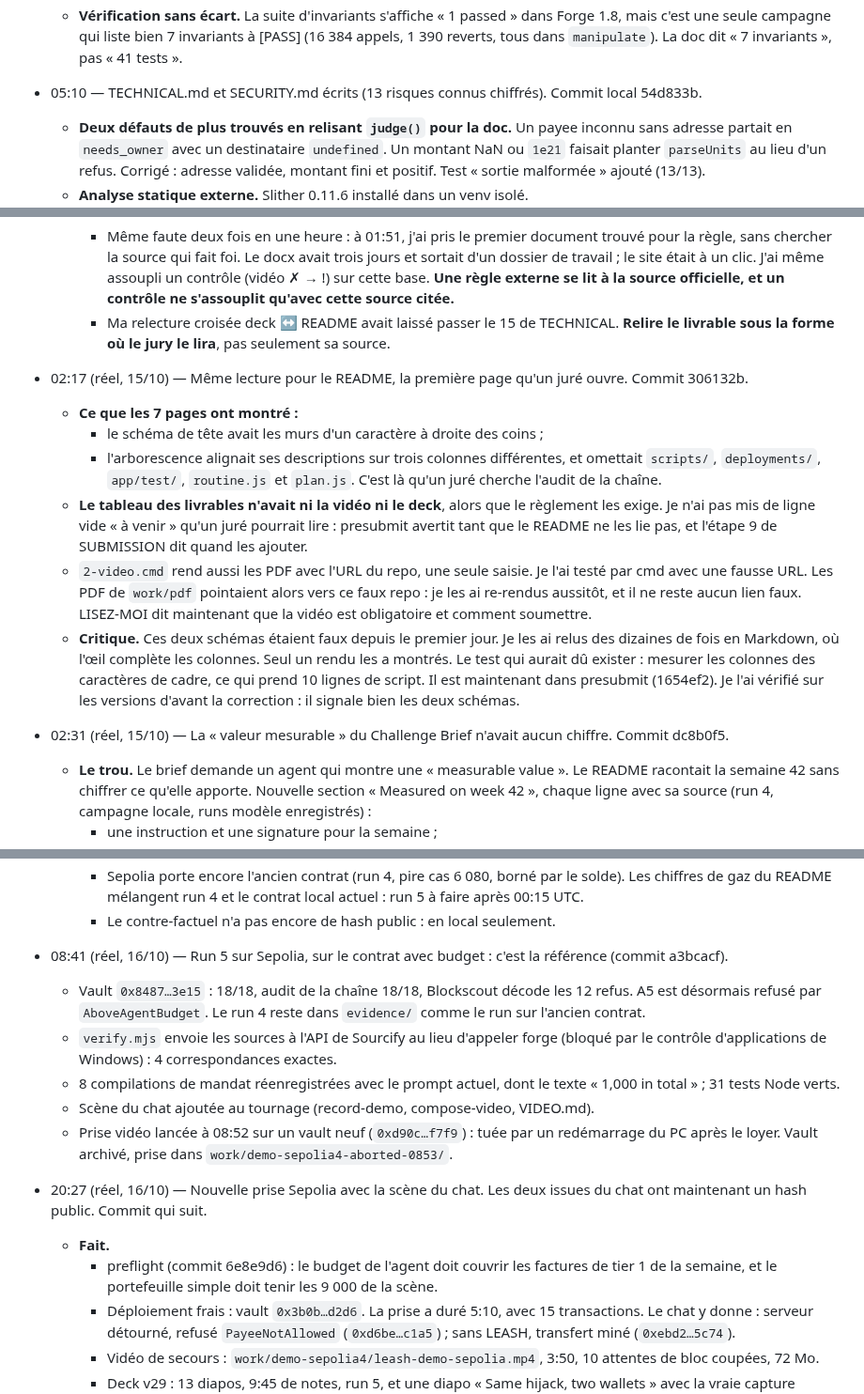
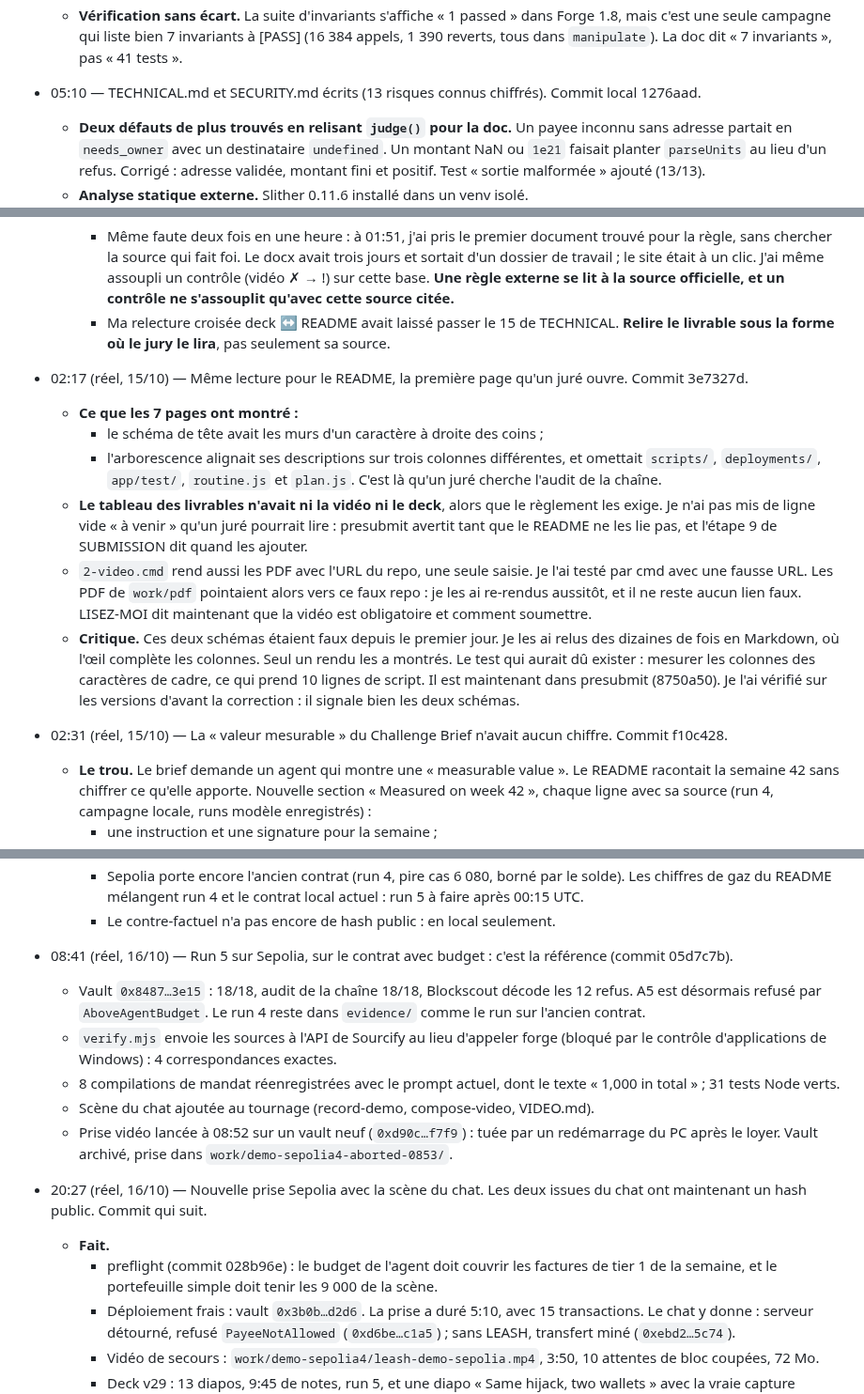
Before and after one commit to Brieuclerouxtardif/leash, a Markdown page: docs/boucle.md, 3 parts joined by grey strips. Shown at 94% size. Rendered like a GitHub page.

Commit message:
Commit hashes cited in the docs updated after hiding the author e-mail
Every commit was rewritten to 116333148+Brieuclerouxtardif@users.noreply.github.com; the files are unchanged.

```diff
--- a/docs/boucle.md
+++ b/docs/boucle.md
@@ -83,7 +83,7 @@ Ce ne sont pas des promesses du prompt : c'est le contrat qui refuse. Chaque ref
   - **Corrigé.** Le montant doit être un « N tUSD » présent dans la source, et un document qui nomme un payee ne peut payer que lui. Test simulé ajouté, plus un test anti-faux-refus sur les deux plans live enregistrés : 12/12.
   - **Limite.** Ces règles s'appuient sur le format de nos documents (« N tUSD », nom du rôle). Sur de vraies factures, il faudrait un extracteur structuré. On le dit tel quel.
   - **Vérification sans écart.** La suite d'invariants s'affiche « 1 passed » dans Forge 1.8, mais c'est une seule campagne qui liste bien 7 invariants à [PASS] (16 384 appels, 1 390 reverts, tous dans `manipulate`). La doc dit « 7 invariants », pas « 41 tests ».
-- 05:10 — TECHNICAL.md et SECURITY.md écrits (13 risques connus chiffrés). Commit local 54d833b.
+- 05:10 — TECHNICAL.md et SECURITY.md écrits (13 risques connus chiffrés). Commit local 1276aad.
   - **Deux défauts de plus trouvés en relisant `judge()` pour la doc.** Un payee inconnu sans adresse partait en `needs_owner` avec un destinataire `undefined`. Un montant NaN ou `1e21` faisait planter `parseUnits` au lieu d'un refus. Corrigé : adresse validée, montant fini et positif. Test « sortie malformée » ajouté (13/13).
   - **Analyse statique externe.** Slither 0.11.6 installé dans un venv isolé.
     - Premier passage : 1 résultat (`LeashPool` doit hériter de `ILeashPool`) → interfaces sorties dans `Interfaces.sol`.
@@ -311,14 +311,14 @@ Ce ne sont pas des promesses du prompt : c'est le contrat qui refuse. Chaque ref
   - **Critique.**
     - Même faute deux fois en une heure : à 01:51, j'ai pris le premier document trouvé pour la règle, sans chercher la source qui fait foi. Le docx avait trois jours et sortait d'un dossier de travail ; le site était à un clic. J'ai même assoupli un contrôle (vidéo ✗ → !) sur cette base. **Une règle externe se lit à la source officielle, et un contrôle ne s'assouplit qu'avec cette source citée.**
     - Ma relecture croisée deck ↔ README avait laissé passer le 15 de TECHNICAL. **Relire le livrable sous la forme où le jury le lira**, pas seulement sa source.
-- 02:17 (réel, 15/10) — Même lecture pour le README, la première page qu'un juré ouvre. Commit 306132b.
+- 02:17 (réel, 15/10) — Même lecture pour le README, la première page qu'un juré ouvre. Commit 3e7327d.
   - **Ce que les 7 pages ont montré :**
     - le schéma de tête avait les murs d'un caractère à droite des coins ;
     - l'arborescence alignait ses descriptions sur trois colonnes différentes, et omettait `scripts/`, `deployments/`, `app/test/`, `routine.js` et `plan.js`. C'est là qu'un juré cherche l'audit de la chaîne.
   - **Le tableau des livrables n'avait ni la vidéo ni le deck**, alors que le règlement les exige. Je n'ai pas mis de ligne vide « à venir » qu'un juré pourrait lire : presubmit avertit tant que le README ne les lie pas, et l'étape 9 de SUBMISSION dit quand les ajouter.
   - `2-video.cmd` rend aussi les PDF avec l'URL du repo, une seule saisie. Je l'ai testé par cmd avec une fausse URL. Les PDF de `work/pdf` pointaient alors vers ce faux repo : je les ai re-rendus aussitôt, et il ne reste aucun lien faux. LISEZ-MOI dit maintenant que la vidéo est obligatoire et comment soumettre.
-  - **Critique.** Ces deux schémas étaient faux depuis le premier jour. Je les ai relus des dizaines de fois en Markdown, où l'œil complète les colonnes. Seul un rendu les a montrés. Le test qui aurait dû exister : mesurer les colonnes des caractères de cadre, ce qui prend 10 lignes de script. Il est maintenant dans presubmit (1654ef2). Je l'ai vérifié sur les versions d'avant la correction : il signale bien les deux schémas.
-- 02:31 (réel, 15/10) — La « valeur mesurable » du Challenge Brief n'avait aucun chiffre. Commit dc8b0f5.
+  - **Critique.** Ces deux schémas étaient faux depuis le premier jour. Je les ai relus des dizaines de fois en Markdown, où l'œil complète les colonnes. Seul un rendu les a montrés. Le test qui aurait dû exister : mesurer les colonnes des caractères de cadre, ce qui prend 10 lignes de script. Il est maintenant dans presubmit (8750a50). Je l'ai vérifié sur les versions d'avant la correction : il signale bien les deux schémas.
+- 02:31 (réel, 15/10) — La « valeur mesurable » du Challenge Brief n'avait aucun chiffre. Commit f10c428.
   - **Le trou.** Le brief demande un agent qui montre une « measurable value ». Le README racontait la semaine 42 sans chiffrer ce qu'elle apporte. Nouvelle section « Measured on week 42 », chaque ligne avec sa source (run 4, campagne locale, runs modèle enregistrés) :
     - une instruction et une signature pour la semaine ;
     - 9 800 tUSD demandés par les deux documents hostiles, rien payé ;
@@ -529,7 +529,7 @@ Ce ne sont pas des promesses du prompt : c'est le contrat qui refuse. Chaque ref
     - 3 tests Node rouges : les enregistrements du compilateur ne correspondent plus au prompt (nouveau champ budget). Codex est en limite d'usage jusqu'à 03:46 ; à réenregistrer.
     - Sepolia porte encore l'ancien contrat (run 4, pire cas 6 080, borné par le solde). Les chiffres de gaz du README mélangent run 4 et le contrat local actuel : run 5 à faire après 00:15 UTC.
     - Le contre-factuel n'a pas encore de hash public : en local seulement.
-- 08:41 (réel, 16/10) — Run 5 sur Sepolia, sur le contrat avec budget : c'est la référence (commit a3bcacf).
+- 08:41 (réel, 16/10) — Run 5 sur Sepolia, sur le contrat avec budget : c'est la référence (commit 05d7c7b).
   - Vault `0x8487…3e15` : 18/18, audit de la chaîne 18/18, Blockscout décode les 12 refus. A5 est désormais refusé par `AboveAgentBudget`. Le run 4 reste dans `evidence/` comme le run sur l'ancien contrat.
   - `verify.mjs` envoie les sources à l'API de Sourcify au lieu d'appeler forge (bloqué par le contrôle d'applications de Windows) : 4 correspondances exactes.
   - 8 compilations de mandat réenregistrées avec le prompt actuel, dont le texte « 1,000 in total » ; 31 tests Node verts.
@@ -537,7 +537,7 @@ Ce ne sont pas des promesses du prompt : c'est le contrat qui refuse. Chaque ref
   - Prise vidéo lancée à 08:52 sur un vault neuf (`0xd90c…f7f9`) : tuée par un redémarrage du PC après le loyer. Vault archivé, prise dans `work/demo-sepolia4-aborted-0853/`.
 - 20:27 (réel, 16/10) — Nouvelle prise Sepolia avec la scène du chat. Les deux issues du chat ont maintenant un hash public. Commit qui suit.
   - **Fait.**
-    - preflight (commit 6e8e9d6) : le budget de l'agent doit couvrir les factures de tier 1 de la semaine, et le portefeuille simple doit tenir les 9 000 de la scène.
+    - preflight (commit 028b96e) : le budget de l'agent doit couvrir les factures de tier 1 de la semaine, et le portefeuille simple doit tenir les 9 000 de la scène.
     - Déploiement frais : vault `0x3b0b…d2d6`. La prise a duré 5:10, avec 15 transactions. Le chat y donne : serveur détourné, refusé `PayeeNotAllowed` (`0xd6be…c1a5`) ; sans LEASH, transfert miné (`0xebd2…5c74`).
     - Vidéo de secours : `work/demo-sepolia4/leash-demo-sepolia.mp4`, 3:50, 10 attentes de bloc coupées, 72 Mo.
     - Deck v29 : 13 diapos, 9:45 de notes, run 5, et une diapo « Same hijack, two wallets » avec la vraie capture Sepolia et les deux hashes.
```
Also changed, not shown: other parts of docs/boucle.md (+11 -11 lines).
